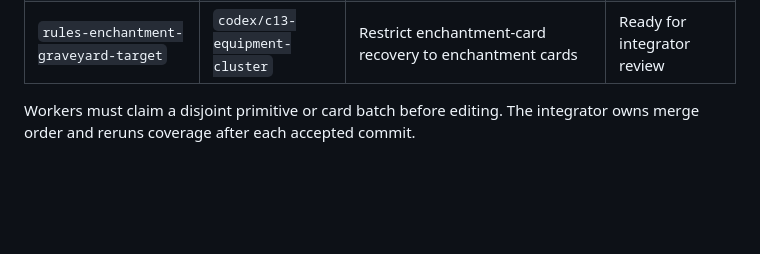
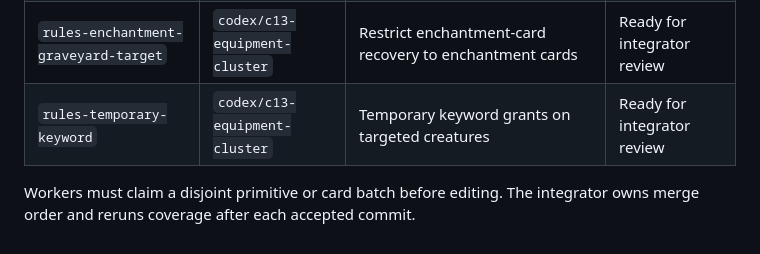
Before and after one commit to MatyMeatBoy/lamagia, a Markdown page: docs/WORK_CLAIMS.md, the part around the change. GitHub-like rendering; blank space fills up the shorter version.

```diff
--- a/docs/WORK_CLAIMS.md
+++ b/docs/WORK_CLAIMS.md
@@ -35,6 +35,7 @@
 | `rules-land-graveyard-battlefield` | `codex/c13-equipment-cluster` | Put a land from any graveyard onto battlefield under caster control | Ready for integrator review |
 | `rules-artifact-graveyard-battlefield` | `codex/c13-equipment-cluster` | Return an artifact from own graveyard to battlefield | Ready for integrator review |
 | `rules-enchantment-graveyard-target` | `codex/c13-equipment-cluster` | Restrict enchantment-card recovery to enchantment cards | Ready for integrator review |
+| `rules-temporary-keyword` | `codex/c13-equipment-cluster` | Temporary keyword grants on targeted creatures | Ready for integrator review |
 
 Workers must claim a disjoint primitive or card batch before editing. The
 integrator owns merge order and reruns coverage after each accepted commit.
```
Also changed, not shown: docs/HANDOFF_TO_CLAUDE.md (+11 -0 lines).
